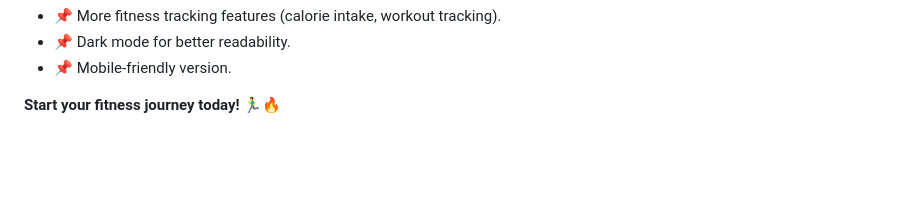
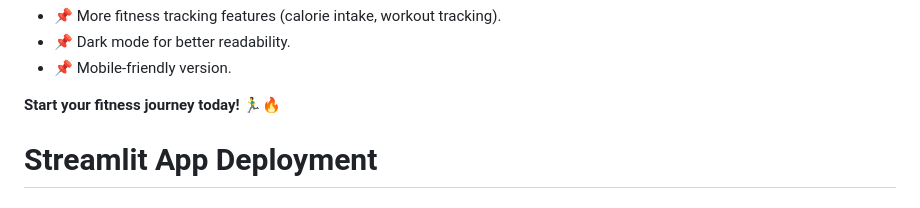
Before and after one commit to Archiev19/fitness-tracker-app, a Markdown page: README.md, the part around the change. Drawn GitHub-style; blank space fills up the shorter version.

Commit message:
Update README for Streamlit deployment

```diff
--- a/README.md
+++ b/README.md
@@ -115,3 +115,5 @@
 </ul>
 
 <p><b>Start your fitness journey today! 🏃‍♂️🔥</b></p>
+
+# Streamlit App Deployment
```
